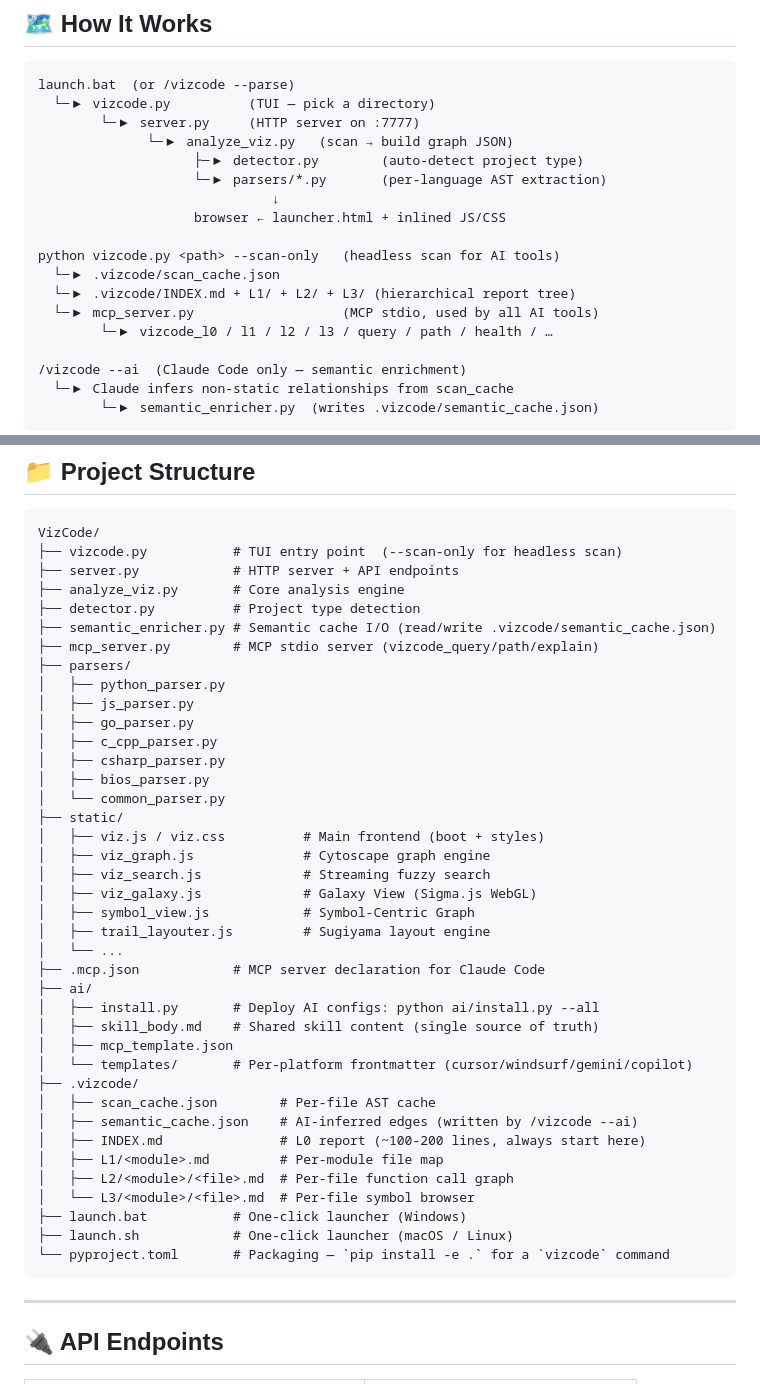
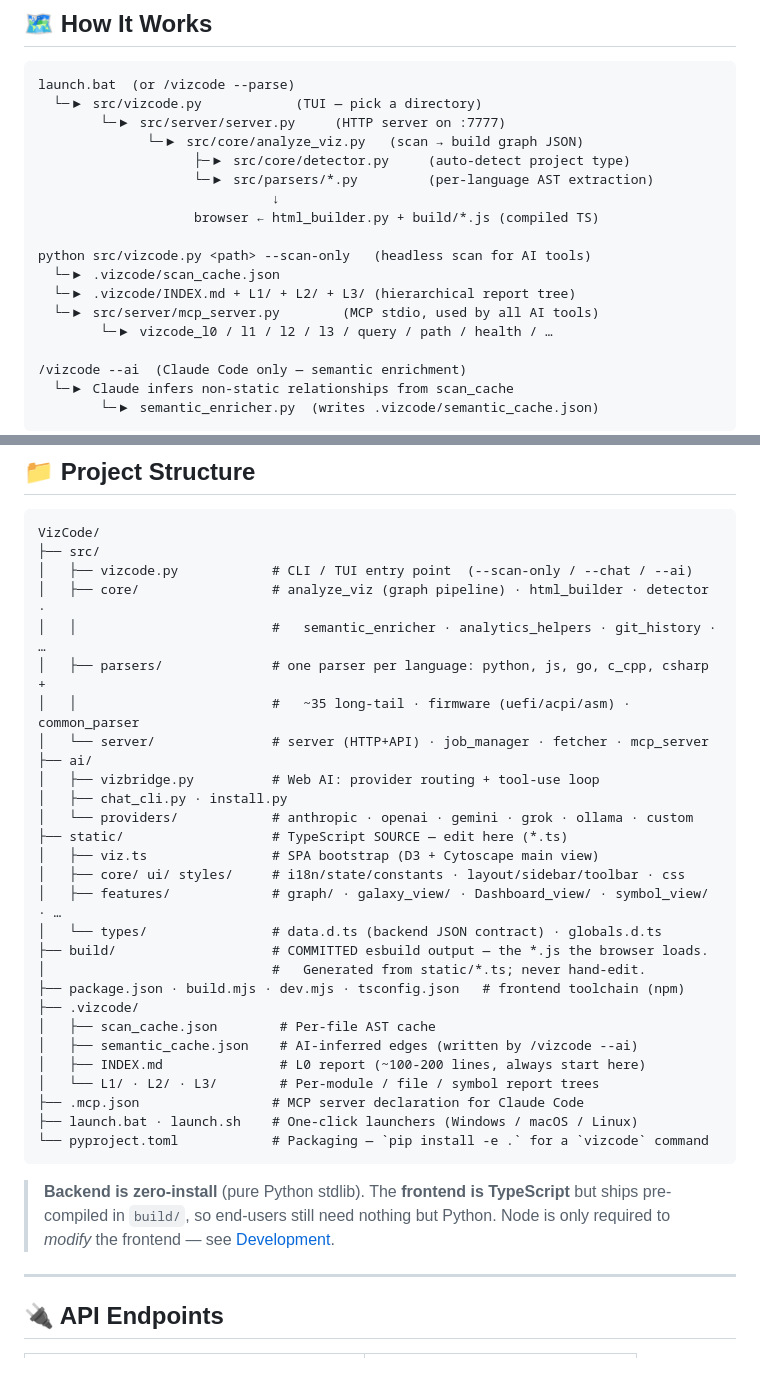
Before and after one commit to RealPapaya/VizCode, a Markdown page: README.md, 2 parts joined by grey strips. Rendered like a GitHub page.

Commit message:
docs: refresh README for src/ layout + TypeScript build + dev workflow
Project structure and the How-It-Works diagram still described the old flat root (server.py, analyze_viz.py, static/*.js). Update them to the current src/core, src/parsers, src/server layout and the static/*.ts -> build/*.js (esbuild) frontend. Add a Development section covering npm install / build / check / dev, and fix the Extending paths.

Co-Authored-By: Claude Opus 4.8 <noreply@anthropic.com>

````diff
--- a/README.md
+++ b/README.md
@@ -124,18 +124,18 @@ python src/vizcode.py <path> --ai "..."   # one-shot question, prints the answer
 
 ```
 launch.bat  (or /vizcode --parse)
-  └─▶ vizcode.py          (TUI — pick a directory)
-        └─▶ server.py     (HTTP server on :7777)
-              └─▶ analyze_viz.py   (scan → build graph JSON)
-                    ├─▶ detector.py        (auto-detect project type)
-                    └─▶ parsers/*.py       (per-language AST extraction)
+  └─▶ src/vizcode.py            (TUI — pick a directory)
+        └─▶ src/server/server.py     (HTTP server on :7777)
+              └─▶ src/core/analyze_viz.py   (scan → build graph JSON)
+                    ├─▶ src/core/detector.py     (auto-detect project type)
+                    └─▶ src/parsers/*.py         (per-language AST extraction)
                               ↓
-                    browser ← launcher.html + inlined JS/CSS
+                    browser ← html_builder.py + build/*.js (compiled TS)
 
-python vizcode.py <path> --scan-only   (headless scan for AI tools)
+python src/vizcode.py <path> --scan-only   (headless scan for AI tools)
   └─▶ .vizcode/scan_cache.json
   └─▶ .vizcode/INDEX.md + L1/ + L2/ + L3/ (hierarchical report tree)
-  └─▶ mcp_server.py                   (MCP stdio, used by all AI tools)
+  └─▶ src/server/mcp_server.py        (MCP stdio, used by all AI tools)
         └─▶ vizcode_l0 / l1 / l2 / l3 / query / path / health / …
 
 /vizcode --ai  (Claude Code only — semantic enrichment)
@@ -165,45 +165,38 @@ The browser graph shows static edges (imports, calls). The MCP server additional
 
 ```
 VizCode/
-├── vizcode.py           # TUI entry point  (--scan-only for headless scan)
-├── server.py            # HTTP server + API endpoints
-├── analyze_viz.py       # Core analysis engine
-├── detector.py          # Project type detection
-├── semantic_enricher.py # Semantic cache I/O (read/write .vizcode/semantic_cache.json)
-├── mcp_server.py        # MCP stdio server (vizcode_query/path/explain)
-├── parsers/
-│   ├── python_parser.py
-│   ├── js_parser.py
-│   ├── go_parser.py
-│   ├── c_cpp_parser.py
-│   ├── csharp_parser.py
-│   ├── bios_parser.py
-│   └── common_parser.py
-├── static/
-│   ├── viz.js / viz.css          # Main frontend (boot + styles)
-│   ├── viz_graph.js              # Cytoscape graph engine
-│   ├── viz_search.js             # Streaming fuzzy search
-│   ├── viz_galaxy.js             # Galaxy View (Sigma.js WebGL)
-│   ├── symbol_view.js            # Symbol-Centric Graph
-│   ├── trail_layouter.js         # Sugiyama layout engine
-│   └── ...
-├── .mcp.json            # MCP server declaration for Claude Code
+├── src/
+│   ├── vizcode.py            # CLI / TUI entry point  (--scan-only / --chat / --ai)
+│   ├── core/                 # analyze_viz (graph pipeline) · html_builder · detector ·
+│   │                         #   semantic_enricher · analytics_helpers · git_history · …
+│   ├── parsers/              # one parser per language: python, js, go, c_cpp, csharp +
+│   │                         #   ~35 long-tail · firmware (uefi/acpi/asm) · common_parser
+│   └── server/               # server (HTTP+API) · job_manager · fetcher · mcp_server
 ├── ai/
-│   ├── install.py       # Deploy AI configs: python ai/install.py --all
-│   ├── skill_body.md    # Shared skill content (single source of truth)
-│   ├── mcp_template.json
-│   └── templates/       # Per-platform frontmatter (cursor/windsurf/gemini/copilot)
+│   ├── vizbridge.py          # Web AI: provider routing + tool-use loop
+│   ├── chat_cli.py · install.py
+│   └── providers/            # anthropic · openai · gemini · grok · ollama · custom
+├── static/                   # TypeScript SOURCE — edit here (*.ts)
+│   ├── viz.ts                # SPA bootstrap (D3 + Cytoscape main view)
+│   ├── core/ ui/ styles/     # i18n/state/constants · layout/sidebar/toolbar · css
+│   ├── features/             # graph/ · galaxy_view/ · Dashboard_view/ · symbol_view/ · …
+│   └── types/                # data.d.ts (backend JSON contract) · globals.d.ts
+├── build/                    # COMMITTED esbuild output — the *.js the browser loads.
+│                             #   Generated from static/*.ts; never hand-edit.
+├── package.json · build.mjs · dev.mjs · tsconfig.json   # frontend toolchain (npm)
 ├── .vizcode/
 │   ├── scan_cache.json        # Per-file AST cache
 │   ├── semantic_cache.json    # AI-inferred edges (written by /vizcode --ai)
 │   ├── INDEX.md               # L0 report (~100-200 lines, always start here)
-│   ├── L1/<module>.md         # Per-module file map
-│   ├── L2/<module>/<file>.md  # Per-file function call graph
-│   └── L3/<module>/<file>.md  # Per-file symbol browser
-├── launch.bat           # One-click launcher (Windows)
-├── launch.sh            # One-click launcher (macOS / Linux)
-└── pyproject.toml       # Packaging — `pip install -e .` for a `vizcode` command
+│   └── L1/ · L2/ · L3/        # Per-module / file / symbol report trees
+├── .mcp.json                 # MCP server declaration for Claude Code
+├── launch.bat · launch.sh    # One-click launchers (Windows / macOS / Linux)
+└── pyproject.toml            # Packaging — `pip install -e .` for a `vizcode` command
 ```
+
+> **Backend is zero-install** (pure Python stdlib). The **frontend is TypeScript** but
+> ships pre-compiled in `build/`, so end-users still need nothing but Python. Node is
+> only required to *modify* the frontend — see [Development](#-development).
 
 ---
 
````
Also changed, not shown: other parts of README.md (+38 -4 lines).
